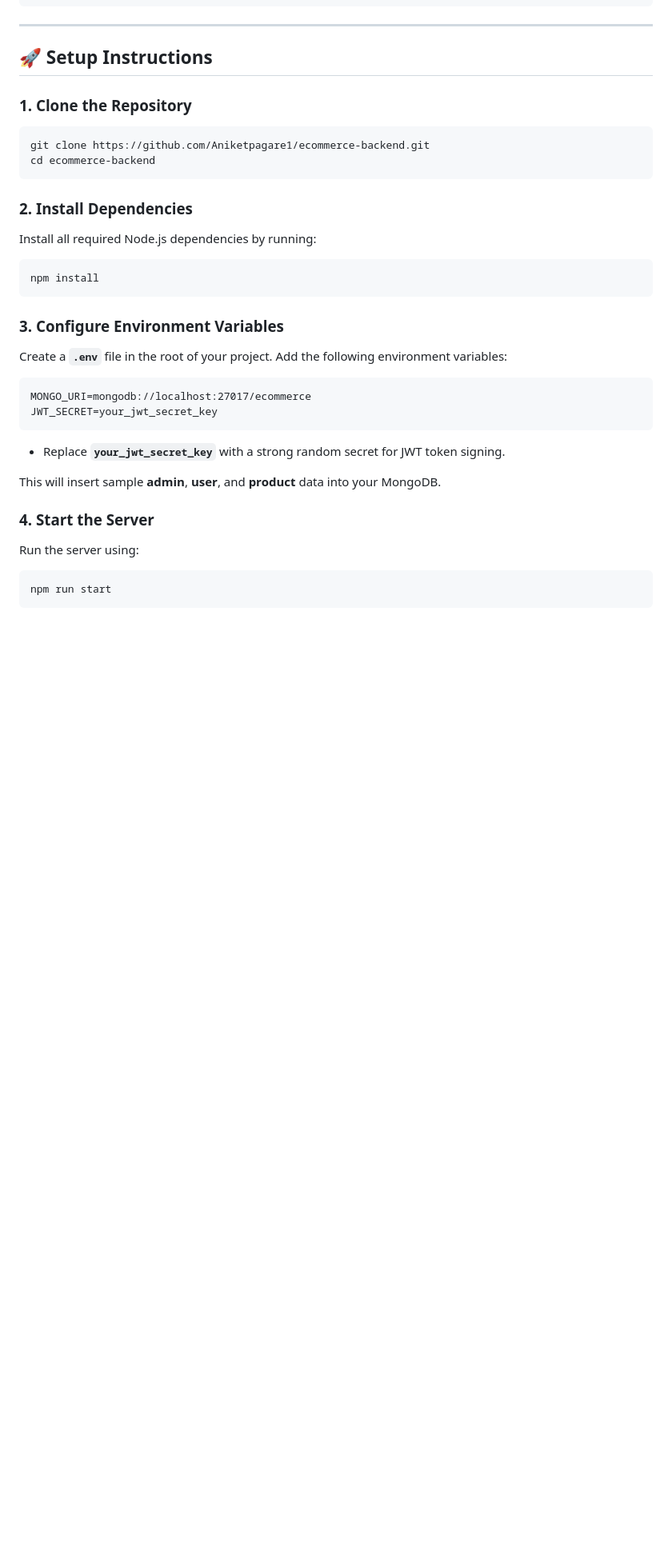
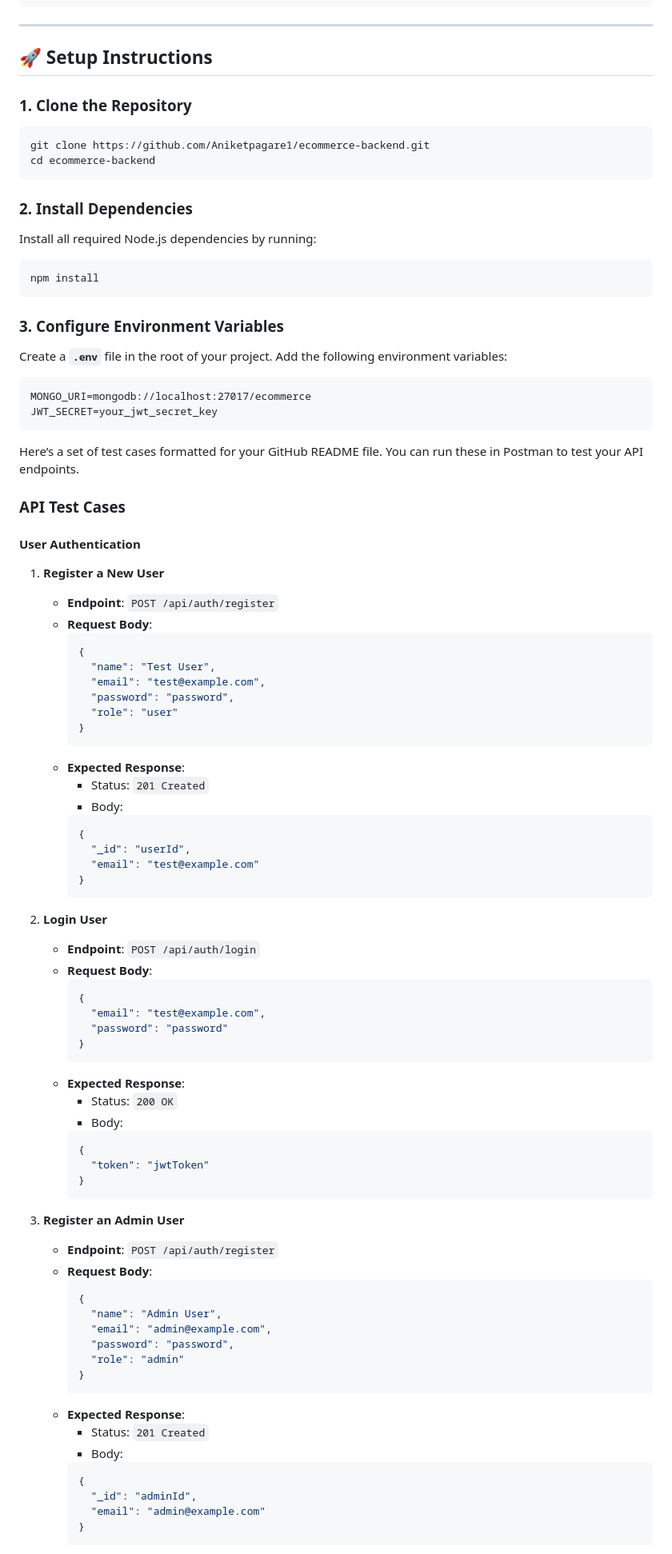
Before and after one commit to Aniketpagare1/ecommerce-backend, a Markdown page: README.md, the part around the change printed below. Shown: that part at 80% size. GitHub-like rendering; blank space fills up the shorter version.

````diff
--- a/README.md
+++ b/README.md
@@ -72,16 +72,69 @@ MONGO_URI=mongodb://localhost:27017/ecommerce
 JWT_SECRET=your_jwt_secret_key
 ```
 
-- Replace **`your_jwt_secret_key`** with a strong random secret for JWT token signing.
+Here’s a set of test cases formatted for your GitHub README file. You can run these in Postman to test your API endpoints.
 
+### API Test Cases
 
-This will insert sample **admin**, **user**, and **product** data into your MongoDB.
+#### User Authentication
 
-### 4. Start the Server
+1. **Register a New User**
+   - **Endpoint**: `POST /api/auth/register`
+   - **Request Body**:
+     ```json
+     {
+       "name": "Test User",
+       "email": "test@example.com",
+       "password": "password",
+       "role": "user"
+     }
+     ```
+   - **Expected Response**:
+     - Status: `201 Created`
+     - Body:
+     ```json
+     {
+       "_id": "userId",
+       "email": "test@example.com"
+     }
+     ```
 
-Run the server using:
+2. **Login User**
+   - **Endpoint**: `POST /api/auth/login`
+   - **Request Body**:
+     ```json
+     {
+       "email": "test@example.com",
+       "password": "password"
+     }
+     ```
+   - **Expected Response**:
+     - Status: `200 OK`
+     - Body:
+     ```json
+     {
+       "token": "jwtToken"
+     }
+     ```
 
-```bash
-npm run start
-```
+3. **Register an Admin User**
+   - **Endpoint**: `POST /api/auth/register`
+   - **Request Body**:
+     ```json
+     {
+       "name": "Admin User",
+       "email": "admin@example.com",
+       "password": "password",
+       "role": "admin"
+     }
+     ```
+   - **Expected Response**:
+     - Status: `201 Created`
+     - Body:
+     ```json
+     {
+       "_id": "adminId",
+       "email": "admin@example.com"
+     }
+     ```
 
````
Also changed, not shown: other parts of README.md (+167 -53 lines).
